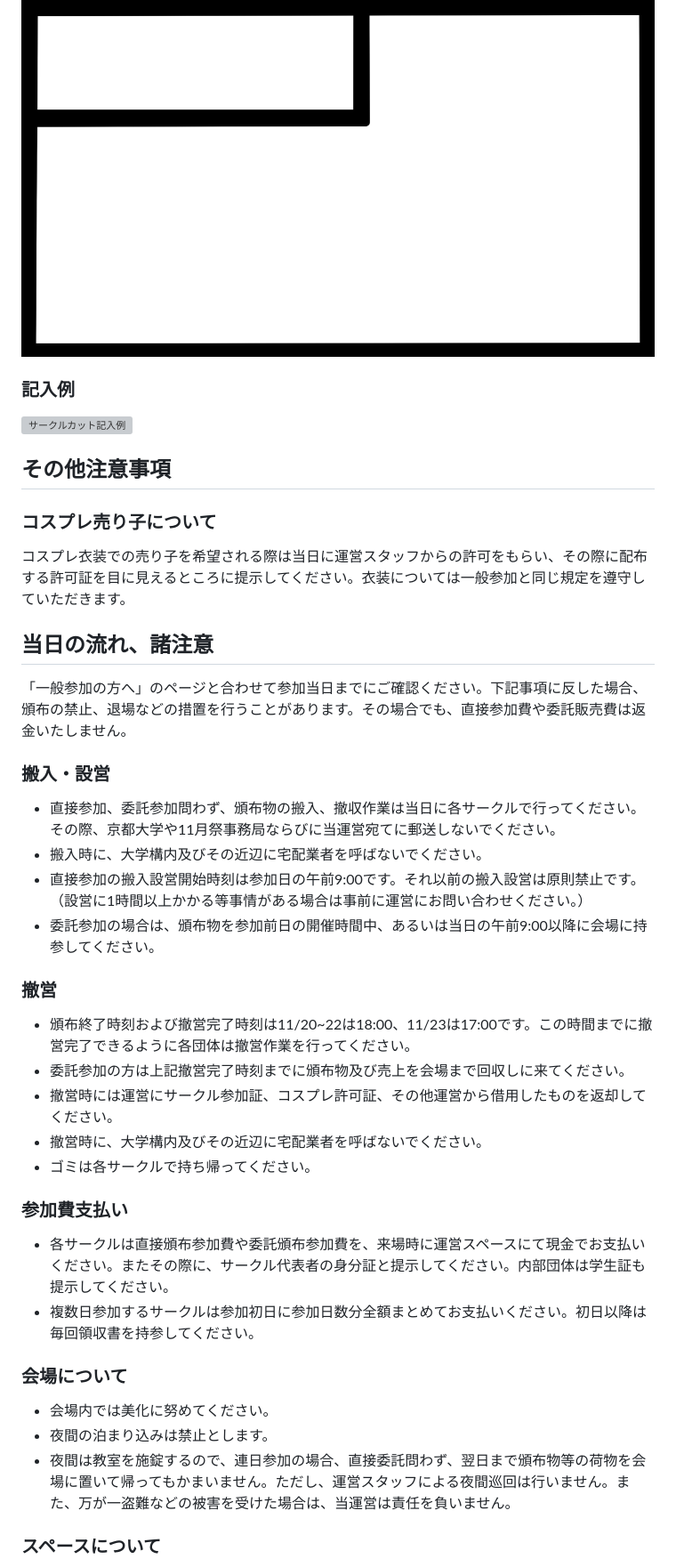
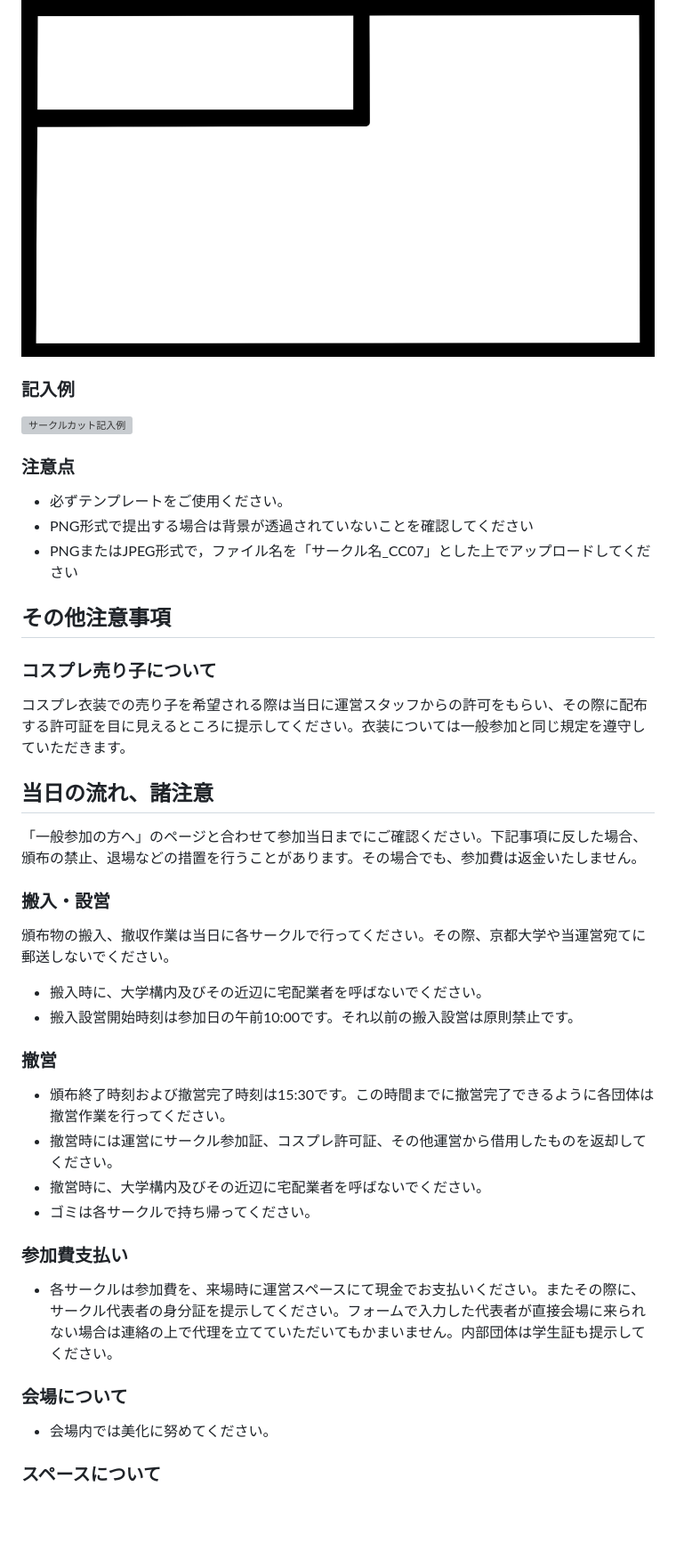
Before and after one commit to ComicCommunity/comicomm_web, a Markdown page: content/forcircle.md, the part around one of its changes. Shown at 89% size. Drawn GitHub-style; blank space fills up the shorter version; grey boxes are pictures that could not be loaded.

```diff
--- a/content/forcircle.md
+++ b/content/forcircle.md
@@ -99,38 +69,37 @@ date: "2024年09月29日"
 
 <img src="../static/images/circlecut_template.png" alt="サークルカットテンプレート" width="100%">
 
-
 ### 記入例
 <img src="../static/images/circlecut_mihon.png" alt="サークルカット記入例" width="100%">
+
+### 注意点
+- 必ずテンプレートをご使用ください。
+- PNG形式で提出する場合は背景が透過されていないことを確認してください
+- PNGまたはJPEG形式で，ファイル名を「サークル名_CC07」とした上でアップロードしてください
 
 ## その他注意事項
 ### コスプレ売り子について
 コスプレ衣装での売り子を希望される際は当日に運営スタッフからの許可をもらい、その際に配布する許可証を目に見えるところに提示してください。衣装については一般参加と同じ規定を遵守していただきます。
 
 ## 当日の流れ、諸注意
-「一般参加の方へ」のページと合わせて参加当日までにご確認ください。下記事項に反した場合、頒布の禁止、退場などの措置を行うことがあります。その場合でも、直接参加費や委託販売費は返金いたしません。
+「一般参加の方へ」のページと合わせて参加当日までにご確認ください。下記事項に反した場合、頒布の禁止、退場などの措置を行うことがあります。その場合でも、参加費は返金いたしません。
 
 ### 搬入・設営
-- 直接参加、委託参加問わず、頒布物の搬入、撤収作業は当日に各サークルで行ってください。その際、京都大学や11月祭事務局ならびに当運営宛てに郵送しないでください。
+頒布物の搬入、撤収作業は当日に各サークルで行ってください。その際、京都大学や当運営宛てに郵送しないでください。
 - 搬入時に、大学構内及びその近辺に宅配業者を呼ばないでください。
-- 直接参加の搬入設営開始時刻は参加日の午前9:00です。それ以前の搬入設営は原則禁止です。（設営に1時間以上かかる等事情がある場合は事前に運営にお問い合わせください。）
-- 委託参加の場合は、頒布物を参加前日の開催時間中、あるいは当日の午前9:00以降に会場に持参してください。
+- 搬入設営開始時刻は参加日の午前10:00です。それ以前の搬入設営は原則禁止です。
 
 ### 撤営
-- 頒布終了時刻および撤営完了時刻は11/20~22は18:00、11/23は17:00です。この時間までに撤営完了できるように各団体は撤営作業を行ってください。
-- 委託参加の方は上記撤営完了時刻までに頒布物及び売上を会場まで回収しに来てください。
+- 頒布終了時刻および撤営完了時刻は15:30です。この時間までに撤営完了できるように各団体は撤営作業を行ってください。
 - 撤営時には運営にサークル参加証、コスプレ許可証、その他運営から借用したものを返却してください。
 - 撤営時に、大学構内及びその近辺に宅配業者を呼ばないでください。
 - ゴミは各サークルで持ち帰ってください。
 
 ### 参加費支払い
-- 各サークルは直接頒布参加費や委託頒布参加費を、来場時に運営スペースにて現金でお支払いください。またその際に、サークル代表者の身分証と提示してください。内部団体は学生証も提示してください。
-- 複数日参加するサークルは参加初日に参加日数分全額まとめてお支払いください。初日以降は毎回領収書を持参してください。
+- 各サークルは参加費を、来場時に運営スペースにて現金でお支払いください。またその際に、サークル代表者の身分証を提示してください。フォームで入力した代表者が直接会場に来られない場合は連絡の上で代理を立てていただいてもかまいません。内部団体は学生証も提示してください。
 
 ### 会場について
 - 会場内では美化に努めてください。
-- 夜間の泊まり込みは禁止とします。
-- 夜間は教室を施錠するので、連日参加の場合、直接委託問わず、翌日まで頒布物等の荷物を会場に置いて帰ってもかまいません。ただし、運営スタッフによる夜間巡回は行いません。また、万が一盗難などの被害を受けた場合は、当運営は責任を負いません。
 
 ### スペースについて
 - 常に最低1人以上、店番を配置し、店番は配布するサークル参加証を常に目に見えるところに提示してください。
```
Also changed, not shown: other parts of content/forcircle.md (+19 -49 lines).
